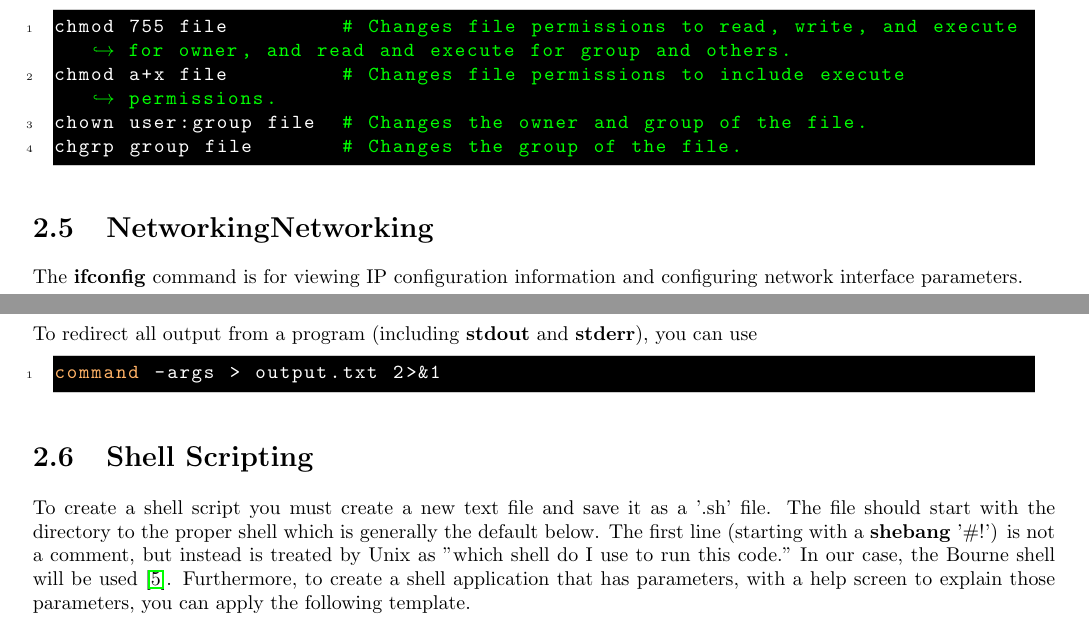
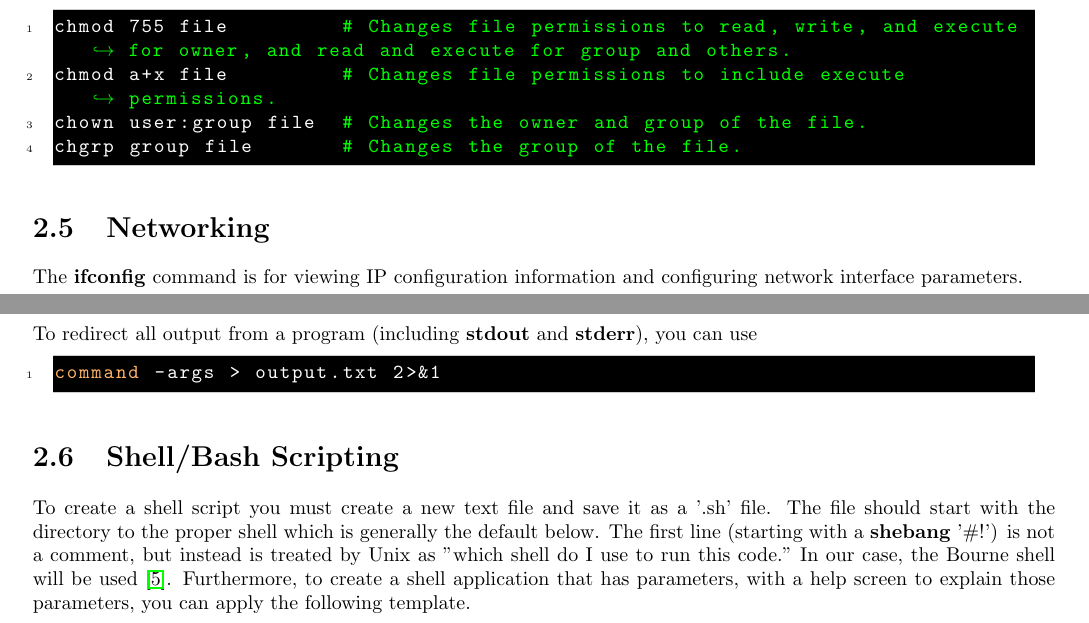
Before and after one commit to torodean/Antonius-Handbook-II, a LaTeX thesis (Volume II Programmers Paradise/Handbook.tex, which reads Volume II Programmers Paradise/Chapters/Linux.tex): two parts of pages 11 and 12 of 63, joined at a grey line, cut so that both start at the same text. Compiled offline with pdfLaTeX.

Commit message:
Fixed some formatting bugs

```diff
--- a/Volume II Programmers Paradise/Chapters/Linux.tex
+++ b/Volume II Programmers Paradise/Chapters/Linux.tex
@@ -272,7 +272,7 @@ chgrp group file       # Changes the group of the file.
 
 
 
-\section{Networking\idx{Networking}}
+\section{Networking\index{Networking}}
 
 The \idx{ifconfig} command is for viewing IP configuration information and configuring network interface parameters.
 \begin{lstlisting}
@@ -354,7 +354,7 @@ command -args > output.txt 2>&1
 
 
 
-\section{Shell Scripting}
+\section{Shell/Bash Scripting\index{Bash}}
 
 \lstset{language=Bash, style=shellstyle}
 
```
Also changed, not shown: Volume II Programmers Paradise/Chapters/Cpp.tex (+1 -1 lines), Volume II Programmers Paradise/Handbook.pdf, 2 other files.
